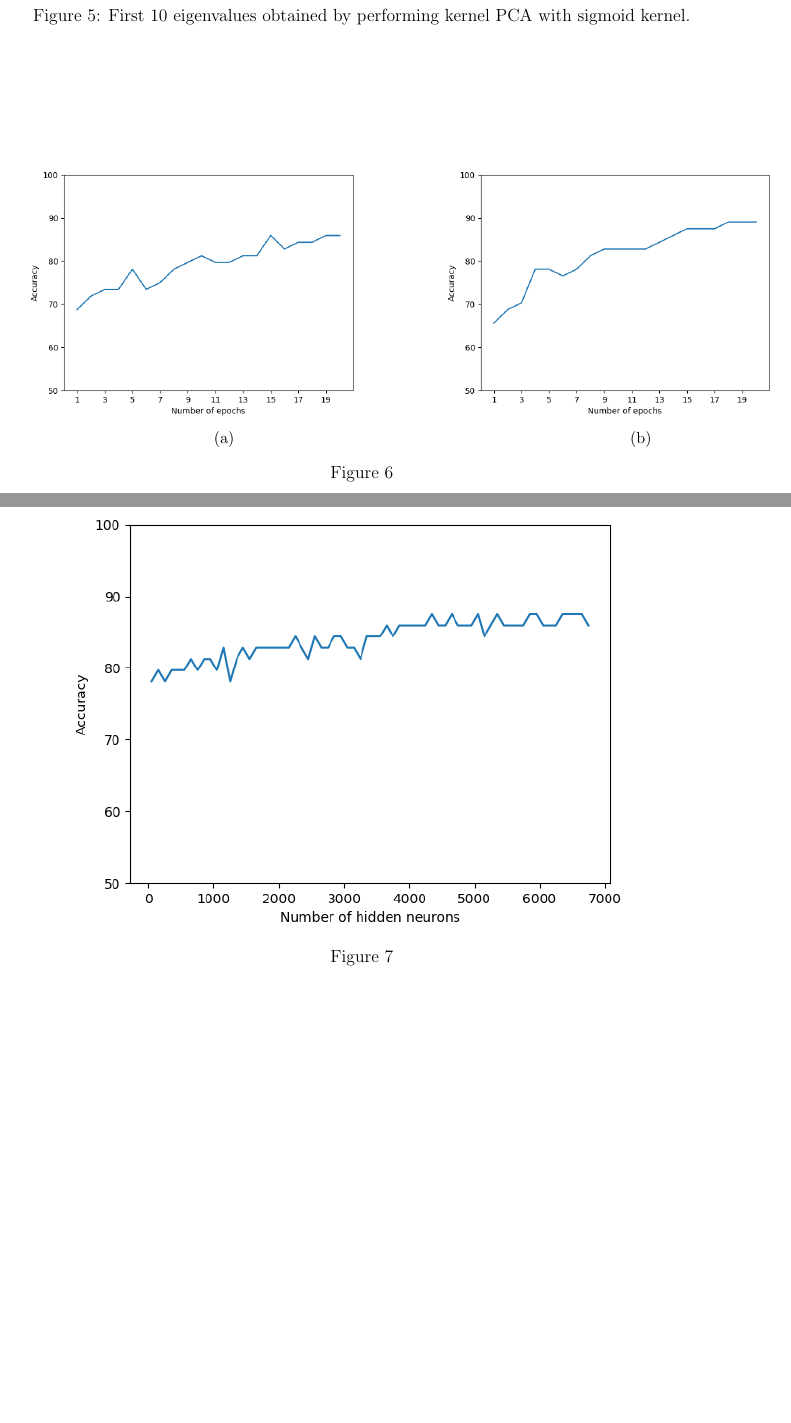
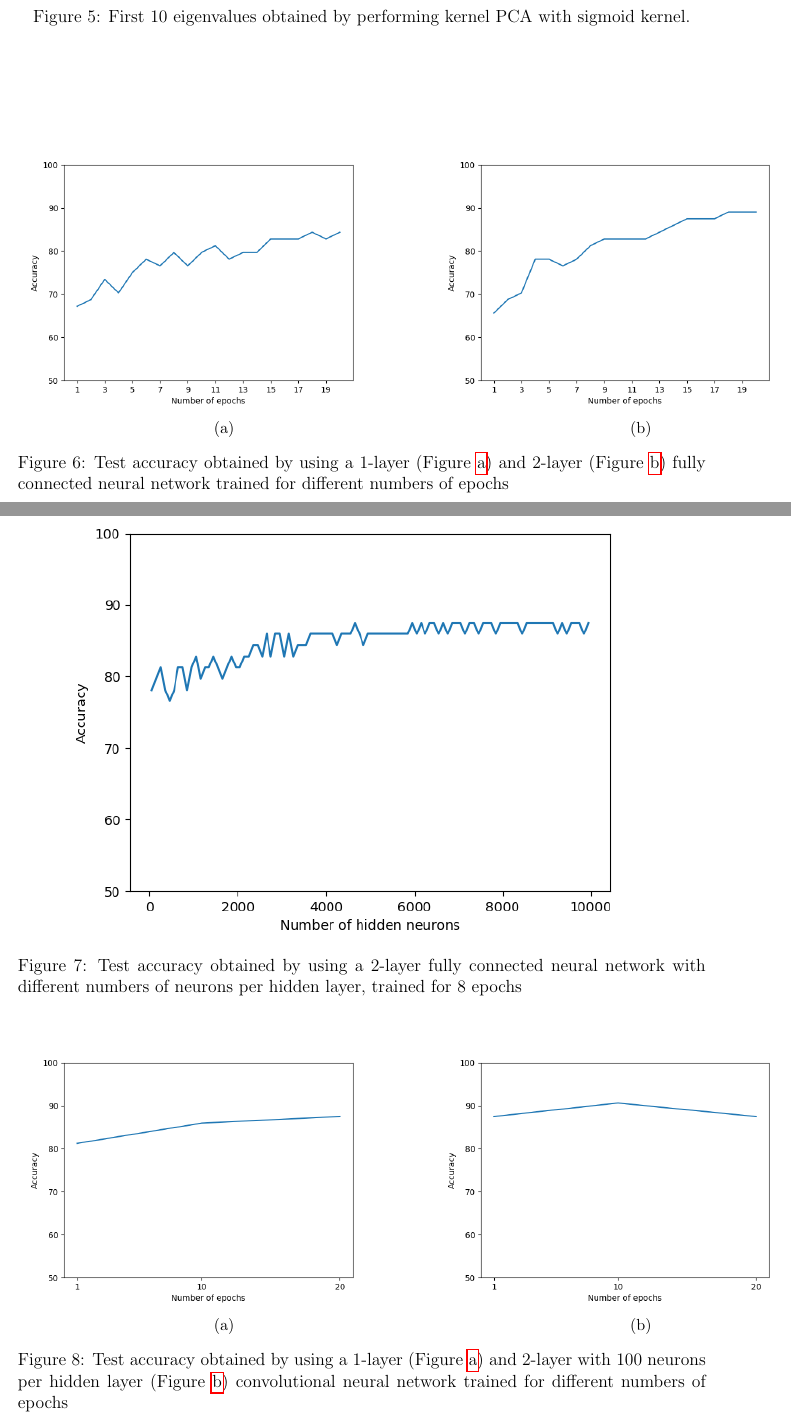
Before and after one commit to LisaDaVinchie/adv-ml_challenge1, a LaTeX document (Report/Report.tex): two parts of pages 8 and 9 of 9 before the commit and two parts of pages 8 and 9 of 10 after it, joined at a grey line, cut so that both start at the same text, the shorter picture padded with empty space. Compiled offline with pdfLaTeX.

Commit message:
Updated report and notebook

```diff
--- a/Report/Report.tex
+++ b/Report/Report.tex
@@ -163,7 +163,7 @@ We performed this kind of supervised classification using the four kernels that
 We started by considering a simple neural network, with just 1 fully connected layer and a Softmax activation function; we trained it for different numbers of epochs between 0 and 20, using stochastic gradiend descent with learning rate 0.01 as the optimizer, anc aclculated the test accuracy using the cross entropy loss. As expected, the test accuracy increases with the number of epochs, as illustrated in Figure \ref{subfig:FCNN1l_accuracy-epochs}.\newline
 We, then, tried a sligtly more complex neural network, with two fully connected layers and, again, the softmax activation function; in this case, we also need to choose the number of neurons of the first %penso sia il primo
 layer, along with the number of neurons. We started by choosing a number of neurons of 850 and study how the accuracy grows with the number of epochs; as in Figure \ref{subfig:FCNN2l_accuracy-epochs}, we can see how we obtain better results than in the previous model.\newline
-\begin{figure}
+\begin{figure}[h]
 	\begin{subfigure}{0.6\textwidth}
 		\includegraphics[width = 0.9\textwidth]{ex3_FCNN1l_accuracy-epochs.png}
 		\caption{}
@@ -174,17 +174,31 @@ layer, along with the number of neurons. We started by choosing a number of neur
 		\caption{}
 		\label{subfig:FCNN2l_accuracy-epochs}
 	\end{subfigure}
-	\caption{}
+	\caption{Test accuracy obtained by using a 1-layer (Figure \subref{subfig:FCNN1l_accuracy-epochs}) and 2-layer (Figure \subref{subfig:FCNN2l_accuracy-epochs}) fully connected neural network trained for different numbers of epochs}
 	\label{fig:ex3_FCNN_epochs}
 \end{figure}
 
-Fixing the number of epochs to 8 and changing the number of neurons between 50 and 6850, instead we obtaon the plot in Figure \ref{fig:ex3_FCNN_neurons}; here, the accuracy increases very slowly with the number of neurons.
-\begin{figure}
+Fixing the number of epochs to 8 and changing the number of neurons between 50 and 1050, instead we obtaon the plot in Figure \ref{fig:ex3_FCNN_neurons}; here, the accuracy increases very slowly with the number of neurons.
+\begin{figure}[h]
 	\centering
 	\includegraphics[width = 0.9\textwidth]{ex3_FCNN2l_accuracy-neurons.png}
-	\caption{}
+	\caption{Test accuracy obtained by using a 2-layer fully connected neural network with different numbers of neurons per hidden layer, trained for 8 epochs}
 	\label{fig:ex3_FCNN_neurons}
 \end{figure}
 In conclusion, we can say that using two fully connected layers seems better than using just one; concerning the number of epochs and neurons, it seems better to prioritize the first one.
 
 \subsection{Convolutional Neural Network}
+To test the performance of convolutional neural networks, we followed a similar approach: we started by considering a simple CNN composed by one two-dimensional convolutional layer, with 2 $\times$ 2 max pooling, and one fully connected layer; the obtained test accuracy, varying for the number of epochs for which the model was trained, is reported in Figure \ref{subfig:CNN1l_accuracy-epochs}.\newline
+Then, we tried a more complex CNN, with two convolutional layers, with 2 $\times$ 2 max pooling, and one fully connected layer; the accuracies obtained by varying the number of epochs and neurons are reported, respectively in Figures \ref{subfig:CNN2l_accuracy-epochs} and \ref{fig:ex3_CNN_neurons}
+\begin{figure}[h]
+		\begin{subfigure}{0.6\textwidth}
+		\includegraphics[width = 0.9\textwidth]{ex3_CNN1l_accuracy-epochs.png}
+		\caption{}
+		\label{subfig:CNN1l_accuracy-epochs}
+	\end{subfigure}
+	\begin{subfigure}{0.6\textwidth}
+		\includegraphics[width = 0.9\textwidth]{ex3_CNN2l_accuracy-epochs.png}
+		\caption{}
+		\label{subfig:CNN2l_accuracy-epochs}
+	\end{subfigure}
+	\caption{Test accuracy obtained by using a 1-layer (Figure \subref{subfig:FCNN1l_accuracy-epochs}) and 2-layer with 100 neurons per hidden layer (Figure \subref{subfig:FCNN2l_accuracy-epochs}) convolutional neural network trained for different numbers of epochs}
```
Also changed, not shown: Report/Report.pdf, Report/ex3_CNN1l_accuracy-epochs.png, Report/ex3_CNN2l_accuracy-epochs.png (added), Report/ex3_CNN2l_accuracy-neurons.png (added), Report/ex3_FCNN1l_accuracy-epochs.png, Report/ex3_FCNN2l_accuracy-neurons.png, Report/ex5_FCNN1l_accuracy-epochs.png (added), Report/ex5_FCNN2l_accuracy-epochs.png (added), Report/ex5_FCNN2l_accuracy-neurons.png (added), Report/pca_linear_2comps.png, Report/pca_rbf_2comps.png, Report/pca_rbf_3comps.png, Report/Report.tex (11 more changed lines), 10 other files.
